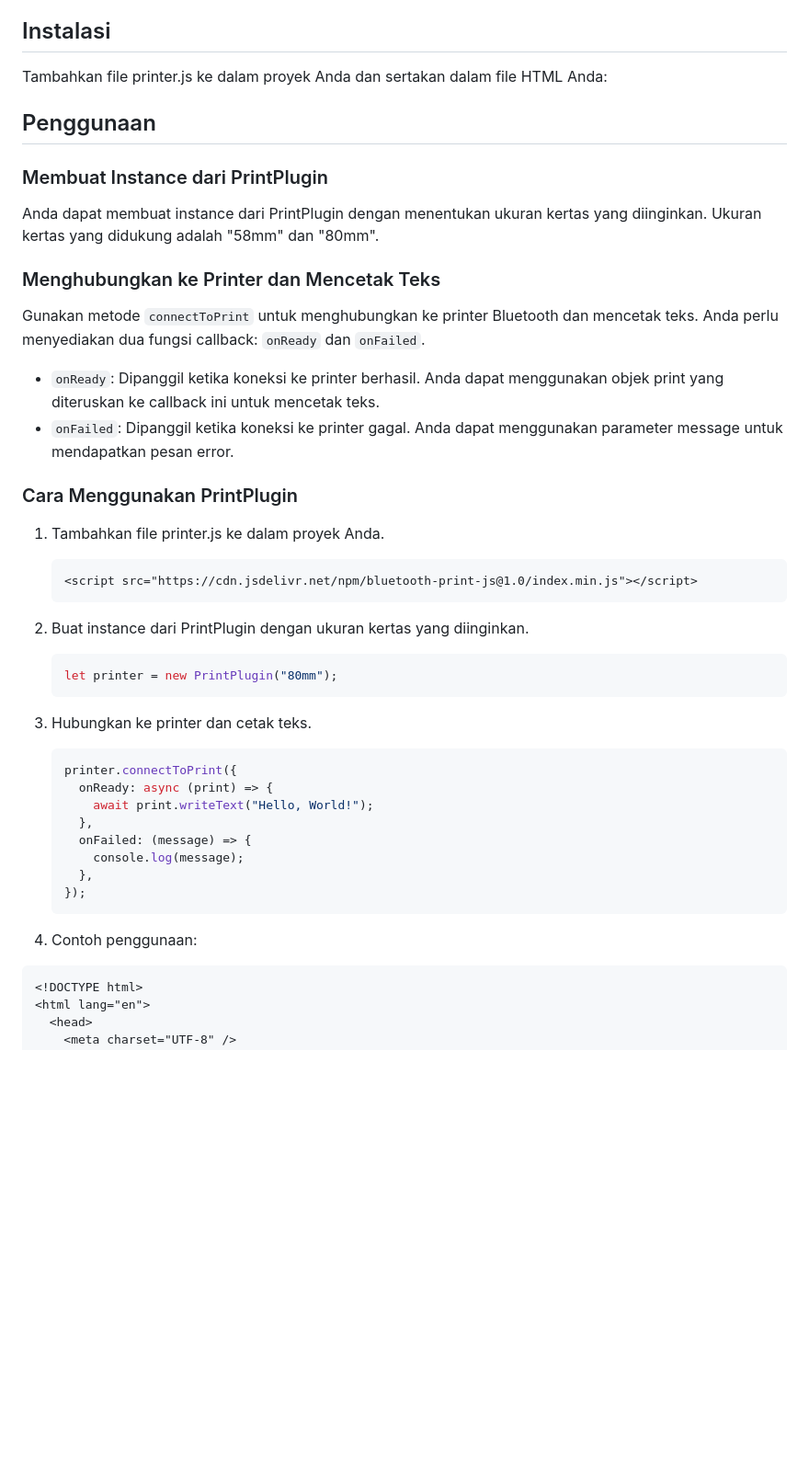
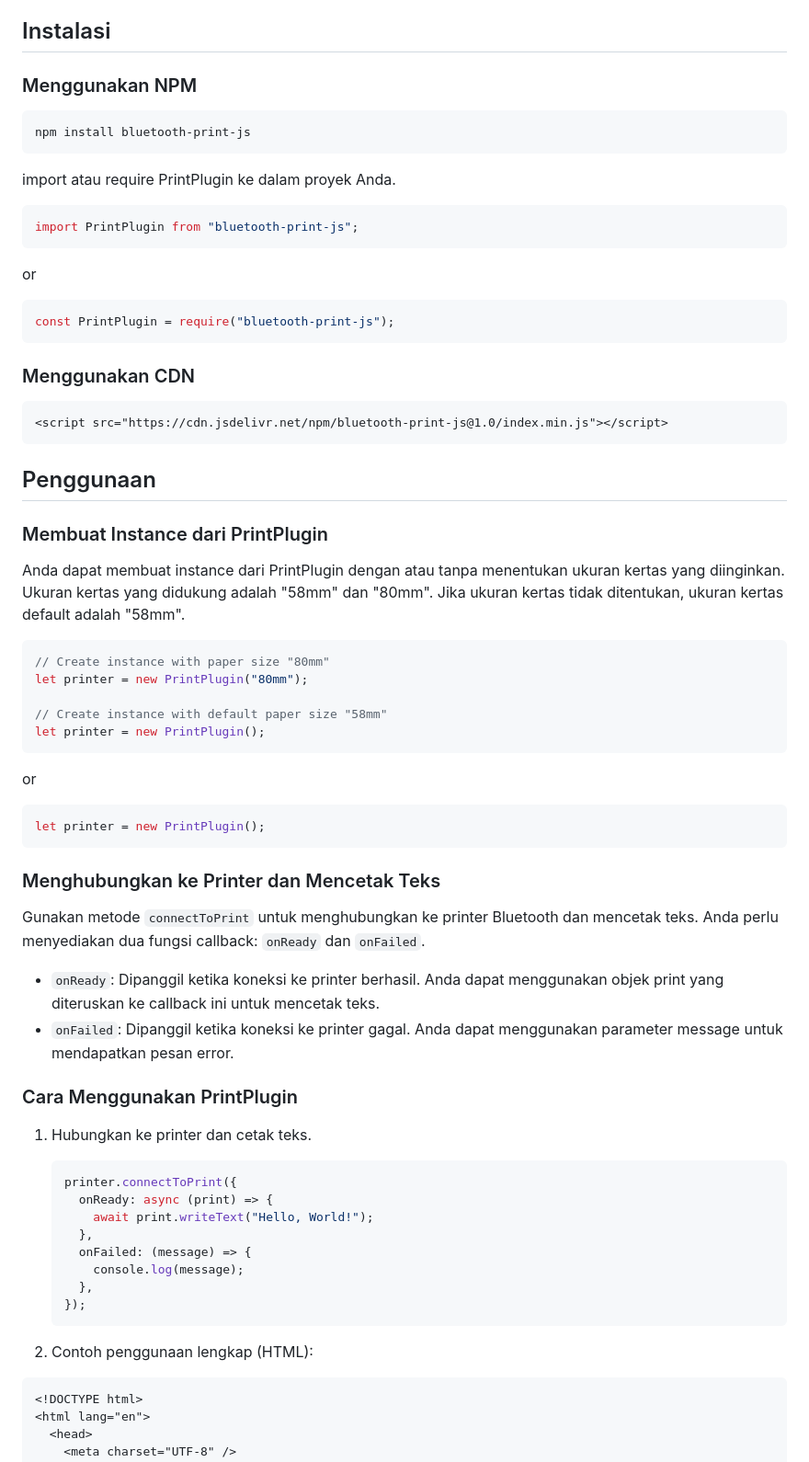
Before and after one commit to defuj/printer-js, a Markdown page: readme.md, the part around the change. Shown at 92% size. Rendered like a GitHub page; blank space fills up the shorter version.

Commit message:
Update readme.md with installation and usage instructions

````diff
--- a/readme.md
+++ b/readme.md
@@ -4,13 +4,49 @@ PrintPlugin adalah plugin JavaScript untuk mencetak teks menggunakan printer Blu
 
 ## Instalasi
 
-Tambahkan file printer.js ke dalam proyek Anda dan sertakan dalam file HTML Anda:
+### Menggunakan NPM
+
+```bash
+npm install bluetooth-print-js
+```
+
+import atau require PrintPlugin ke dalam proyek Anda.
+
+```javascript
+import PrintPlugin from "bluetooth-print-js";
+```
+
+or
+
+```javascript
+const PrintPlugin = require("bluetooth-print-js");
+```
+
+### Menggunakan CDN
+
+```html
+<script src="https://cdn.jsdelivr.net/npm/bluetooth-print-js@1.0/index.min.js"></script>
+```
 
 ## Penggunaan
 
 ### Membuat Instance dari PrintPlugin
 
-Anda dapat membuat instance dari PrintPlugin dengan menentukan ukuran kertas yang diinginkan. Ukuran kertas yang didukung adalah "58mm" dan "80mm".
+Anda dapat membuat instance dari PrintPlugin dengan atau tanpa menentukan ukuran kertas yang diinginkan. Ukuran kertas yang didukung adalah "58mm" dan "80mm". Jika ukuran kertas tidak ditentukan, ukuran kertas default adalah "58mm".
+
+```javascript
+// Create instance with paper size "80mm"
+let printer = new PrintPlugin("80mm");
+
+// Create instance with default paper size "58mm"
+let printer = new PrintPlugin();
+```
+
+or
+
+```javascript
+let printer = new PrintPlugin();
+```
 
 ### Menghubungkan ke Printer dan Mencetak Teks
 
@@ -21,15 +57,7 @@ Gunakan metode `connectToPrint` untuk menghubungkan ke printer Bluetooth dan men
 
 ### Cara Menggunakan PrintPlugin
 
-1. Tambahkan file printer.js ke dalam proyek Anda.
-   ```html
-   <script src="https://cdn.jsdelivr.net/npm/bluetooth-print-js@1.0/index.min.js"></script>
-   ```
-2. Buat instance dari PrintPlugin dengan ukuran kertas yang diinginkan.
-   ```javascript
-   let printer = new PrintPlugin("80mm");
-   ```
-3. Hubungkan ke printer dan cetak teks.
+1. Hubungkan ke printer dan cetak teks.
 
    ```javascript
    printer.connectToPrint({
@@ -42,7 +70,7 @@ Gunakan metode `connectToPrint` untuk menghubungkan ke printer Bluetooth dan men
    });
    ```
 
-4. Contoh penggunaan:
+2. Contoh penggunaan lengkap (HTML):
 
 ```html
 <!DOCTYPE html>
````
